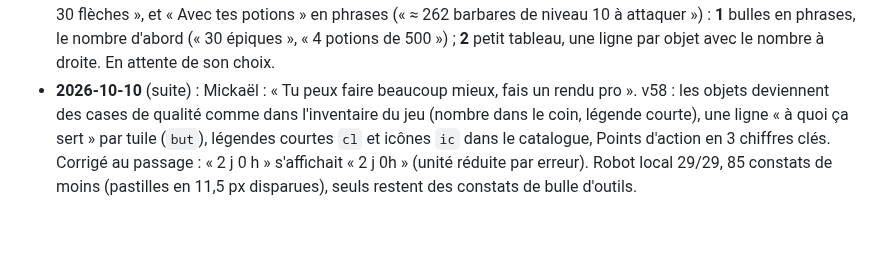
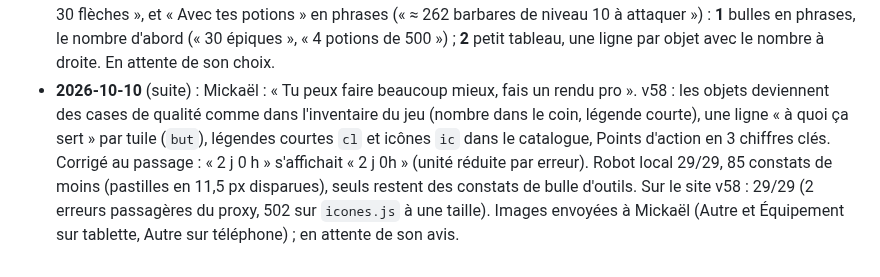
Before and after one commit to LegioFr/RoK-Companion, a Markdown page: MEMOIRE.md, the part around the change. GitHub-like rendering; blank space fills up the shorter version.

Commit message:
Mémoire : robot v58 sur le site (29/29), images envoyées
Co-Authored-By: Claude Opus 5.5 <noreply@anthropic.com>
Claude-Session: https://claude.ai/code/session_01WKZHxfj73xvc62bNdYjEpJ

```diff
--- a/MEMOIRE.md
+++ b/MEMOIRE.md
@@ -240,4 +240,4 @@ Dernière mise à jour : 2026-10-08.
 - **2026-10-10** (suite) : Mickaël (captures de sa tablette) : la tuile Points d'action « fait vide » et il ne comprend pas la carte du calcul. 2 propositions envoyées en images : **1** comme la tuile Généraux (toute la largeur, à droite « Avec tes potions » : barbares, EXP par commandant, jours de recharge) ; **2** la tuile donne le résultat (« ≈ 262 barbares » en gros, tuile normale ; Clés passe avec les petites tuiles). Pour les deux : carte réécrite en 3 phrases simples (un seul nombre, coût enchaîné de 40) et 2 réglages en clair (niveau des barbares, talent « −10 points »). En attente de son choix.
 - **2026-10-10** (suite) : Mickaël : « La 1, et supprime la carte ». v57 : tuile Points d'action en proposition 1 (« Avec tes potions » à droite), carte de détail supprimée, réglages (niveau des barbares, talent) et explication du calcul dans la fenêtre de la tuile. Robot (local) 28/28, rien de nouveau ; sur le site v57 : 28/28 (2 erreurs passagères du proxy de l'environnement, 502 sur `donnees-jeu.js` à une taille ; le fichier répond bien). Test vi9 refait.
 - **2026-10-10** (suite) : Mickaël (captures, onglet Autre en v57) : il ne comprend pas toutes les tuiles et trouve l'intérieur des bulles mal fait. Constats de Claude : pastilles écrites de façons différentes (« épiques 30 », « 10 000 EXP × 6 », « 500 × 4 »), Tomes qui n'en montrent que 4 sur 5, « 20 · 30 » sans unité, « 42 en tout » et « 1 178 objets » peu utiles, aucune tuile ne dit à quoi servent les objets, « 277,7 K » trop précis. 2 propositions envoyées en images (tablette), avec dans les deux une ligne « à quoi ça sert » par tuile, tous les objets affichés, « 20 livres · 30 flèches », et « Avec tes potions » en phrases (« ≈ 262 barbares de niveau 10 à attaquer ») : **1** bulles en phrases, le nombre d'abord (« 30 épiques », « 4 potions de 500 ») ; **2** petit tableau, une ligne par objet avec le nombre à droite. En attente de son choix.
-- **2026-10-10** (suite) : Mickaël : « Tu peux faire beaucoup mieux, fais un rendu pro ». v58 : les objets deviennent des cases de qualité comme dans l'inventaire du jeu (nombre dans le coin, légende courte), une ligne « à quoi ça sert » par tuile (`but`), légendes courtes `cl` et icônes `ic` dans le catalogue, Points d'action en 3 chiffres clés. Corrigé au passage : « 2 j 0 h » s'affichait « 2 j 0h » (unité réduite par erreur). Robot local 29/29, 85 constats de moins (pastilles en 11,5 px disparues), seuls restent des constats de bulle d'outils.
+- **2026-10-10** (suite) : Mickaël : « Tu peux faire beaucoup mieux, fais un rendu pro ». v58 : les objets deviennent des cases de qualité comme dans l'inventaire du jeu (nombre dans le coin, légende courte), une ligne « à quoi ça sert » par tuile (`but`), légendes courtes `cl` et icônes `ic` dans le catalogue, Points d'action en 3 chiffres clés. Corrigé au passage : « 2 j 0 h » s'affichait « 2 j 0h » (unité réduite par erreur). Robot local 29/29, 85 constats de moins (pastilles en 11,5 px disparues), seuls restent des constats de bulle d'outils. Sur le site v58 : 29/29 (2 erreurs passagères du proxy, 502 sur `icones.js` à une taille). Images envoyées à Mickaël (Autre et Équipement sur tablette, Autre sur téléphone) ; en attente de son avis.
```
